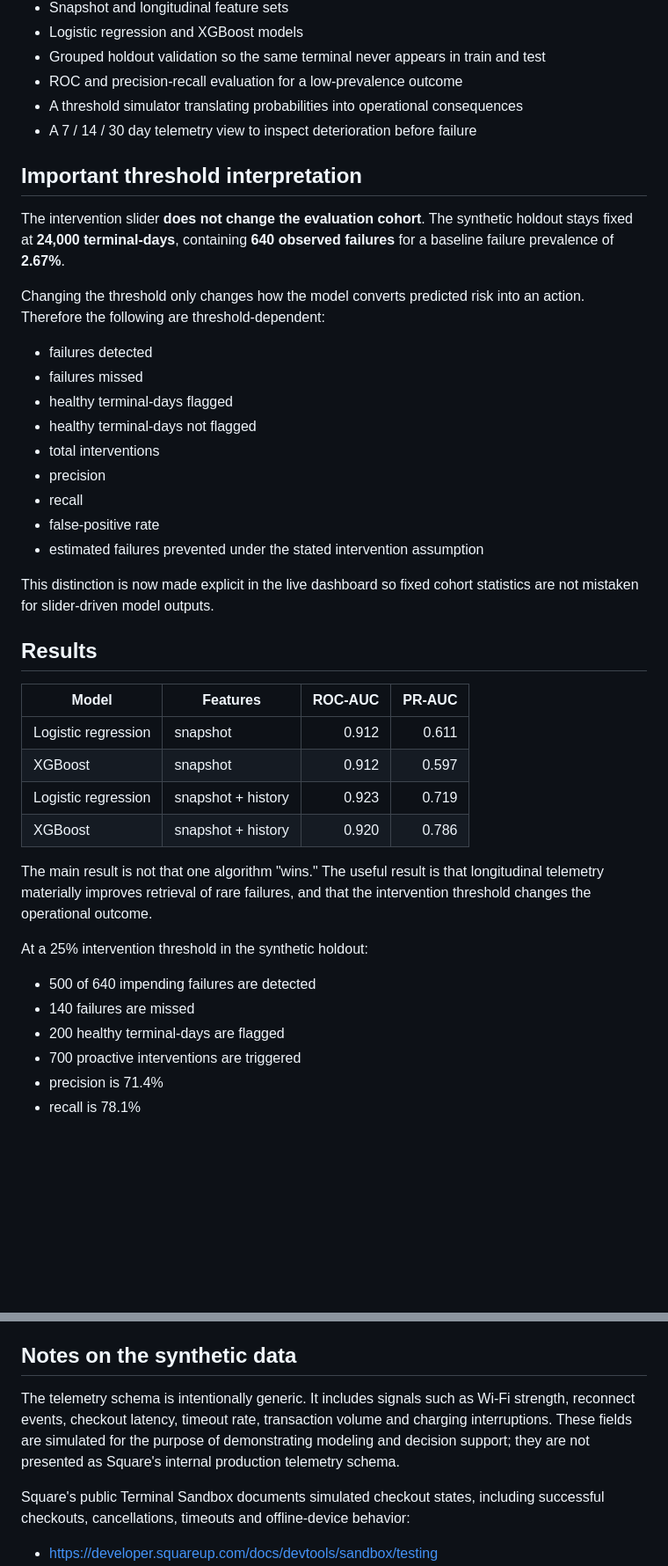
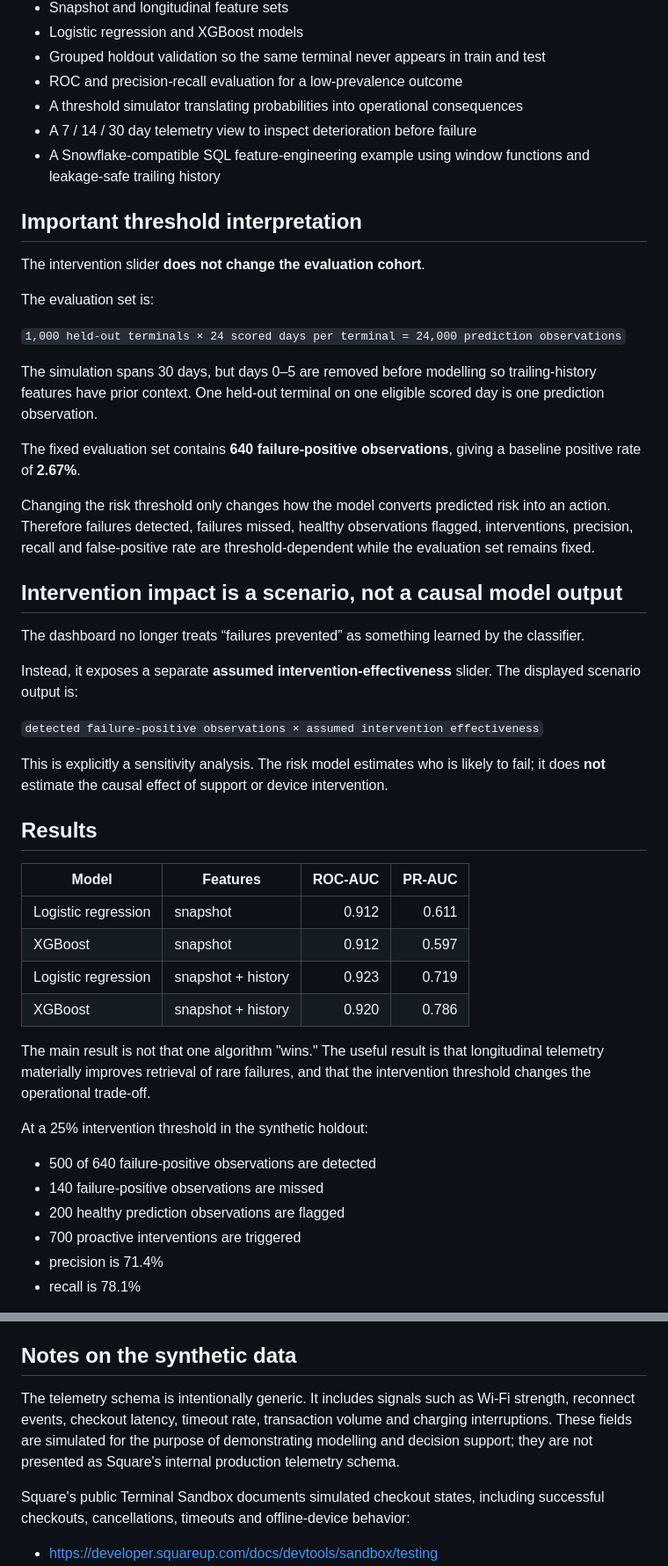
Before and after one commit to lizzball/first-repo, a Markdown page: README.md, 2 parts joined by grey strips. Shown at 88% size. GitHub-like rendering; blank space fills up the shorter version.

Commit message:
Document scenario assumptions and SQL artifact

```diff
--- a/README.md
+++ b/README.md
@@ -20,24 +20,31 @@ Too low a threshold and healthy terminals get unnecessary support touches. Too h
 - ROC and precision-recall evaluation for a low-prevalence outcome
 - A threshold simulator translating probabilities into operational consequences
 - A 7 / 14 / 30 day telemetry view to inspect deterioration before failure
+- A Snowflake-compatible SQL feature-engineering example using window functions and leakage-safe trailing history
 
 ## Important threshold interpretation
 
-The intervention slider **does not change the evaluation cohort**. The synthetic holdout stays fixed at **24,000 terminal-days**, containing **640 observed failures** for a baseline failure prevalence of **2.67%**.
+The intervention slider **does not change the evaluation cohort**.
 
-Changing the threshold only changes how the model converts predicted risk into an action. Therefore the following are threshold-dependent:
+The evaluation set is:
 
-- failures detected
-- failures missed
-- healthy terminal-days flagged
-- healthy terminal-days not flagged
-- total interventions
-- precision
-- recall
-- false-positive rate
-- estimated failures prevented under the stated intervention assumption
+`1,000 held-out terminals × 24 scored days per terminal = 24,000 prediction observations`
 
-This distinction is now made explicit in the live dashboard so fixed cohort statistics are not mistaken for slider-driven model outputs.
+The simulation spans 30 days, but days 0–5 are removed before modelling so trailing-history features have prior context. One held-out terminal on one eligible scored day is one prediction observation.
+
+The fixed evaluation set contains **640 failure-positive observations**, giving a baseline positive rate of **2.67%**.
+
+Changing the risk threshold only changes how the model converts predicted risk into an action. Therefore failures detected, failures missed, healthy observations flagged, interventions, precision, recall and false-positive rate are threshold-dependent while the evaluation set remains fixed.
+
+## Intervention impact is a scenario, not a causal model output
+
+The dashboard no longer treats “failures prevented” as something learned by the classifier.
+
+Instead, it exposes a separate **assumed intervention-effectiveness** slider. The displayed scenario output is:
+
+`detected failure-positive observations × assumed intervention effectiveness`
+
+This is explicitly a sensitivity analysis. The risk model estimates who is likely to fail; it does **not** estimate the causal effect of support or device intervention.
 
 ## Results
 
@@ -48,13 +55,13 @@ This distinction is now made explicit in the live dashboard so fixed cohort stat
 | Logistic regression | snapshot + history | 0.923 | 0.719 |
 | XGBoost | snapshot + history | 0.920 | 0.786 |
 
-The main result is not that one algorithm "wins." The useful result is that longitudinal telemetry materially improves retrieval of rare failures, and that the intervention threshold changes the operational outcome.
+The main result is not that one algorithm "wins." The useful result is that longitudinal telemetry materially improves retrieval of rare failures, and that the intervention threshold changes the operational trade-off.
 
 At a 25% intervention threshold in the synthetic holdout:
 
-- 500 of 640 impending failures are detected
-- 140 failures are missed
-- 200 healthy terminal-days are flagged
+- 500 of 640 failure-positive observations are detected
+- 140 failure-positive observations are missed
+- 200 healthy prediction observations are flagged
 - 700 proactive interventions are triggered
 - precision is 71.4%
 - recall is 78.1%
@@ -81,7 +103,7 @@ The script regenerates the synthetic data, trains the models and prints the eval
 
 ## Notes on the synthetic data
 
-The telemetry schema is intentionally generic. It includes signals such as Wi-Fi strength, reconnect events, checkout latency, timeout rate, transaction volume and charging interruptions. These fields are simulated for the purpose of demonstrating modeling and decision support; they are not presented as Square's internal production telemetry schema.
+The telemetry schema is intentionally generic. It includes signals such as Wi-Fi strength, reconnect events, checkout latency, timeout rate, transaction volume and charging interruptions. These fields are simulated for the purpose of demonstrating modelling and decision support; they are not presented as Square's internal production telemetry schema.
 
 Square's public Terminal Sandbox documents simulated checkout states, including successful checkouts, cancellations, timeouts and offline-device behavior:
 
```
Also changed, not shown: other parts of README.md (+16 -1 lines).
